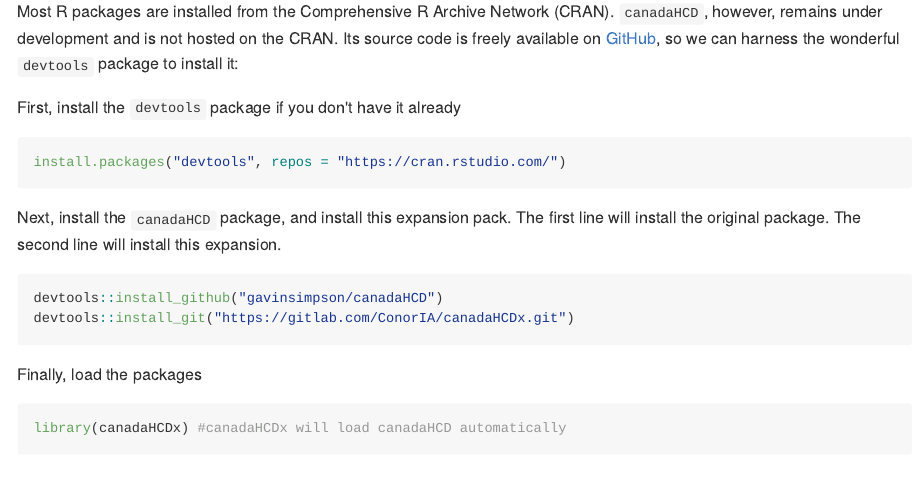
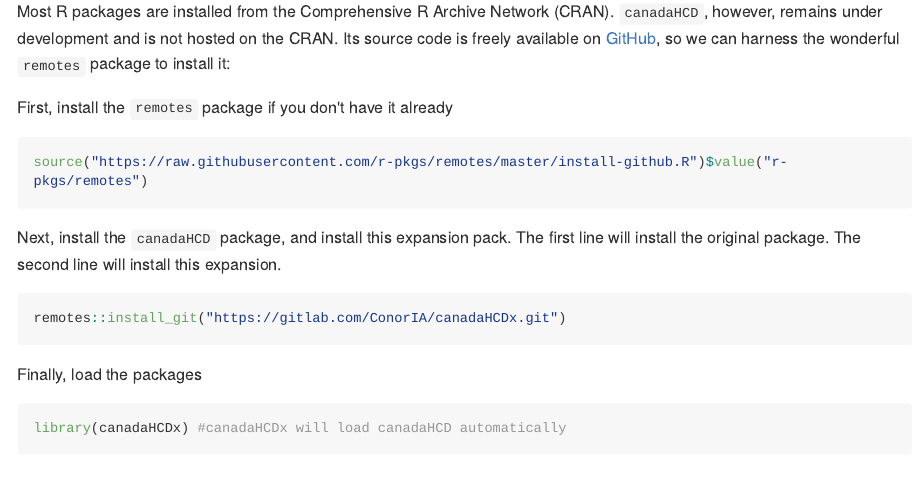
Before and after one commit to ConorIA/canadaHCDx, an R Markdown document (README.Rmd): the page in a window 1100 px wide, from 700 px down. The pictures show the output file README.md that the author committed with the source, drawn offline in the style of GitHub; long lines of code are wrapped; badge pictures from the web are left out.

Commit message:
Enable appveyor tests, switch to remotes, some other changes

````diff
--- a/README.Rmd
+++ b/README.Rmd
@@ -25,18 +25,17 @@ To overcome these limitations, Gavin L. Simpson has written a package for R, whi
 
 # Installing
 
-Most R packages are installed from the Comprehensive R Archive Network (CRAN). `canadaHCD`, however, remains under development and is not hosted on the CRAN. Its source code is freely available on [GitHub](https://github.com/), so we can harness the wonderful `devtools` package to install it:
+Most R packages are installed from the Comprehensive R Archive Network (CRAN). `canadaHCD`, however, remains under development and is not hosted on the CRAN. Its source code is freely available on [GitHub](https://github.com/), so we can harness the wonderful `remotes` package to install it:
 
-First, install the `devtools` package if you don't have it already
+First, install the `remotes` package if you don't have it already
 ``` {r, eval = FALSE}
-install.packages("devtools", repos = "https://cran.rstudio.com/")
+source("https://raw.githubusercontent.com/r-pkgs/remotes/master/install-github.R")$value("r-pkgs/remotes")
 ```
 
 Next, install the `canadaHCD` package, and install this expansion pack. The first line will install the original package. The second line will install this expansion.
 
 ``` {r, eval = FALSE}
-devtools::install_github("gavinsimpson/canadaHCD")
-devtools::install_git("https://gitlab.com/ConorIA/canadaHCDx.git")
+remotes::install_git("https://gitlab.com/ConorIA/canadaHCDx.git")
 ```
 Finally, load the packages
 ``` {r, eval = FALSE}
--- a/appveyor.yml
+++ b/appveyor.yml
@@ -18,8 +18,8 @@ install:
 build_script:
   - travis-tool.sh install_deps
 
-#test_script:
-#  - travis-tool.sh run_tests
+test_script:
+  - travis-tool.sh run_tests
 
 on_failure:
   - travis-tool.sh dump_logs
````
Also changed, not shown: R/find_station_GUI.R (+1 -1 lines), R/find_station_adv.R (+1 -1 lines), R/quick_audit.R (+1 -1 lines), README.md, 3 other files.
